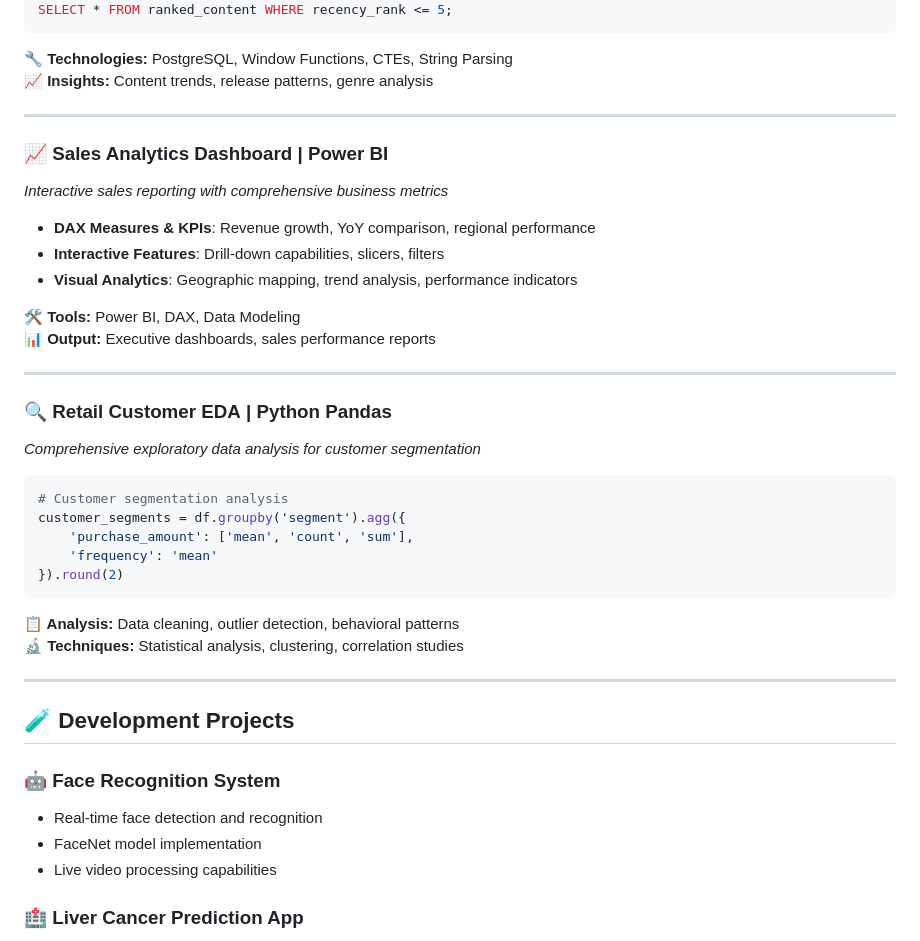
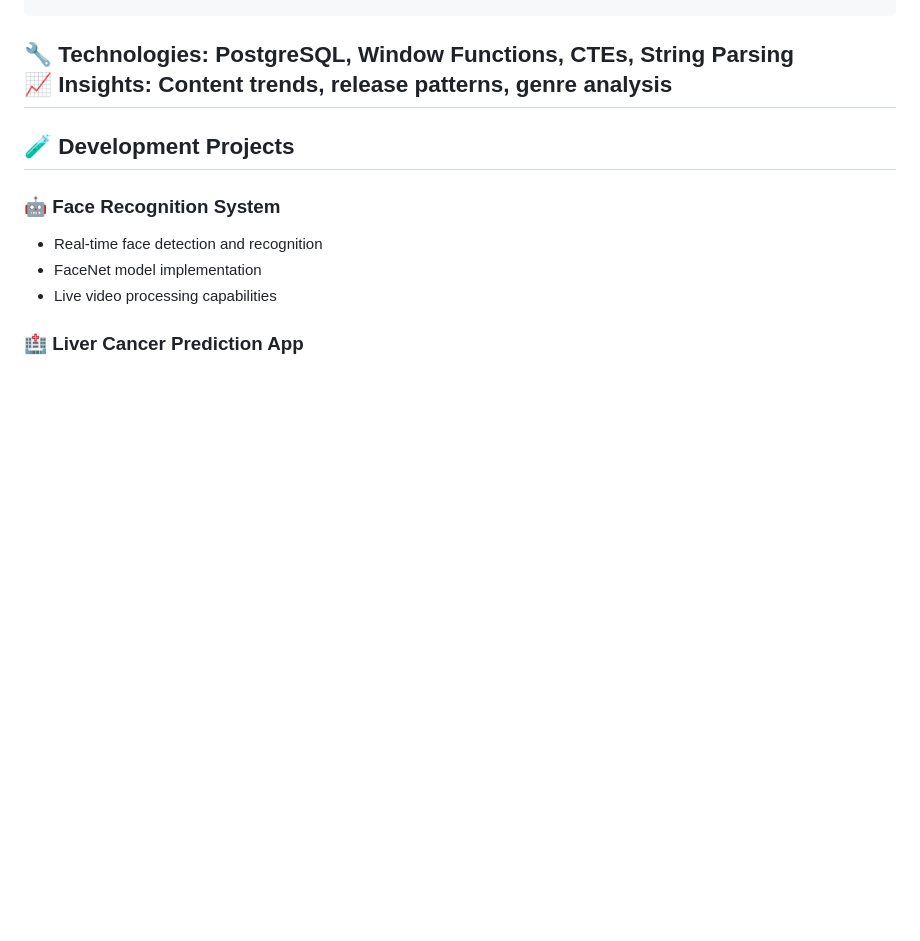
Before and after one commit to BodkeSachin7979/BodkeSachin7979, a Markdown page: README.md, the part around the change printed below. GitHub-like rendering; blank space fills up the shorter version.

````diff
--- a/README.md
+++ b/README.md
@@ -70,32 +100,6 @@ SELECT * FROM ranked_content WHERE recency_rank <= 5;
 ```
 **🔧 Technologies:** PostgreSQL, Window Functions, CTEs, String Parsing
 **📈 Insights:** Content trends, release patterns, genre analysis
-
----
-
-### 📈 **Sales Analytics Dashboard** | Power BI
-*Interactive sales reporting with comprehensive business metrics*
-- **DAX Measures & KPIs**: Revenue growth, YoY comparison, regional performance
-- **Interactive Features**: Drill-down capabilities, slicers, filters
-- **Visual Analytics**: Geographic mapping, trend analysis, performance indicators
-
-**🛠 Tools:** Power BI, DAX, Data Modeling
-**📊 Output:** Executive dashboards, sales performance reports
-
----
-
-### 🔍 **Retail Customer EDA** | Python Pandas
-*Comprehensive exploratory data analysis for customer segmentation*
-```python
-# Customer segmentation analysis
-customer_segments = df.groupby('segment').agg({
-    'purchase_amount': ['mean', 'count', 'sum'],
-    'frequency': 'mean'
-}).round(2)
-```
-**📋 Analysis:** Data cleaning, outlier detection, behavioral patterns
-**🔬 Techniques:** Statistical analysis, clustering, correlation studies
-
 ---
 
 ## 🧪 Development Projects
````
Also changed, not shown: other parts of README.md (+31 -1 lines).
